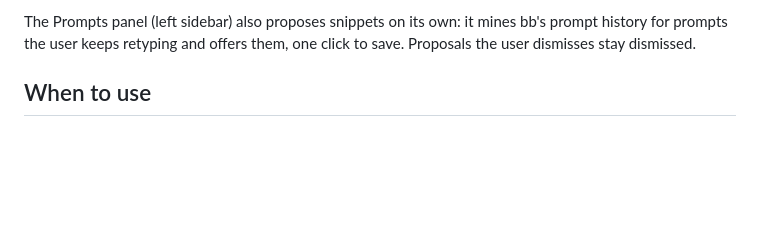
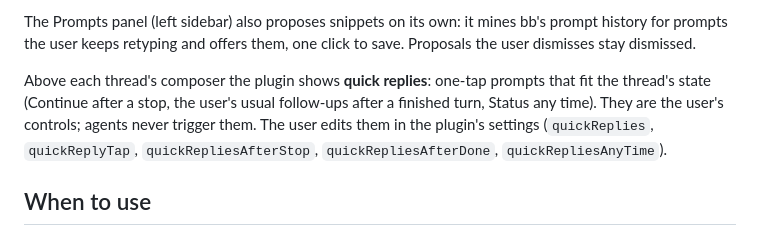
Before and after one commit to vburojevic/bb-plugin-prompts, a Markdown page: skills/prompt-queue/SKILL.md, the part around the change. GitHub-like rendering; blank space fills up the shorter version.

```diff
--- a/skills/prompt-queue/SKILL.md
+++ b/skills/prompt-queue/SKILL.md
@@ -19,6 +19,13 @@ The Prompts plugin keeps two stores the user manages from the composer:
 The Prompts panel (left sidebar) also proposes snippets on its own: it mines
 bb's prompt history for prompts the user keeps retyping and offers them, one
 click to save. Proposals the user dismisses stay dismissed.
+
+Above each thread's composer the plugin shows **quick replies**: one-tap
+prompts that fit the thread's state (Continue after a stop, the user's usual
+follow-ups after a finished turn, Status any time). They are the user's
+controls; agents never trigger them. The user edits them in the plugin's
+settings (`quickReplies`, `quickReplyTap`, `quickRepliesAfterStop`,
+`quickRepliesAfterDone`, `quickRepliesAnyTime`).
 
 ## When to use
 
```
Also changed, not shown: README.md (+57 -2 lines), assets/screenshots/quick-replies-failed-dark.png (added), assets/screenshots/quick-replies-failed.png (added), assets/screenshots/quick-replies-phone-dark.png (added), assets/screenshots/quick-replies-phone.png (added), 12 other files.
